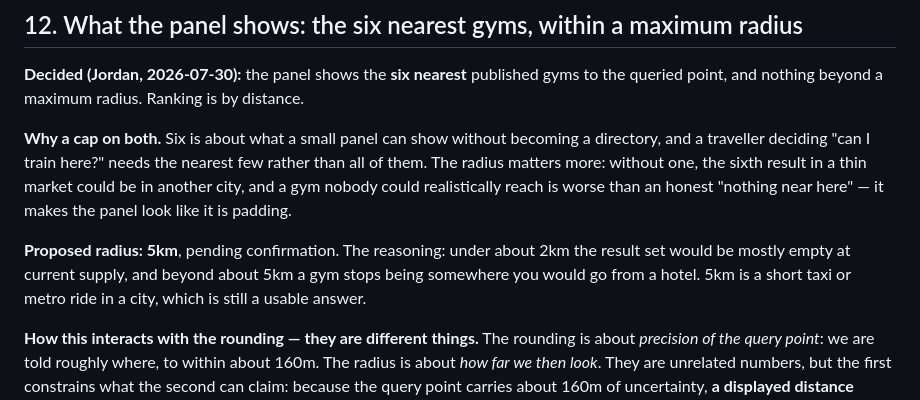
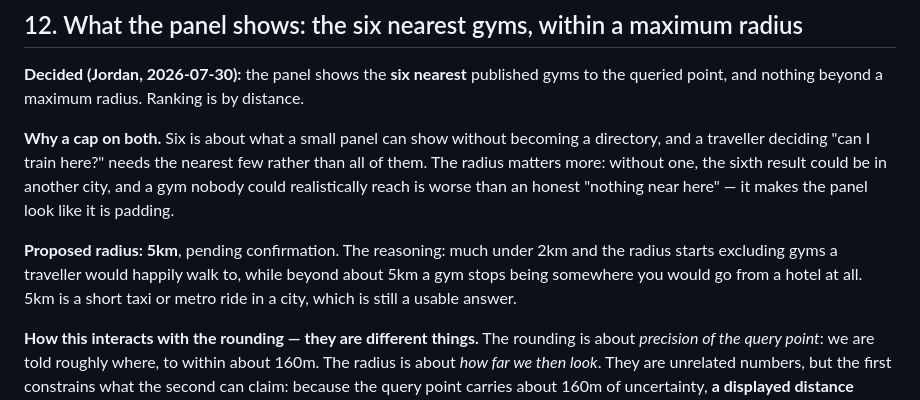
Before and after one commit to FTNSS-FIT/FTNSS-Browser-Extension, a Markdown page: docs/DECISIONS.md, the part around the change. Rendered like a GitHub page.

```diff
--- a/docs/DECISIONS.md
+++ b/docs/DECISIONS.md
@@ -177,13 +177,14 @@ point, and nothing beyond a maximum radius. Ranking is by distance.
 
 **Why a cap on both.** Six is about what a small panel can show without becoming a directory, and a
 traveller deciding "can I train here?" needs the nearest few rather than all of them. The radius
-matters more: without one, the sixth result in a thin market could be in another city, and a gym
-nobody could realistically reach is worse than an honest "nothing near here" — it makes the panel
-look like it is padding.
+matters more: without one, the sixth result could be in another city, and a gym nobody could
+realistically reach is worse than an honest "nothing near here" — it makes the panel look like it is
+padding.
 
-**Proposed radius: 5km**, pending confirmation. The reasoning: under about 2km the result set would
-be mostly empty at current supply, and beyond about 5km a gym stops being somewhere you would go from
-a hotel. 5km is a short taxi or metro ride in a city, which is still a usable answer.
+**Proposed radius: 5km**, pending confirmation. The reasoning: much under 2km and the radius starts
+excluding gyms a traveller would happily walk to, while beyond about 5km a gym stops being somewhere
+you would go from a hotel at all. 5km is a short taxi or metro ride in a city, which is still a
+usable answer.
 
 **How this interacts with the rounding — they are different things.** The rounding is about
 *precision of the query point*: we are told roughly where, to within about 160m. The radius is about *how
```
Also changed, not shown: docs/PHASE-1-FINDINGS.md (+5 -4 lines).
